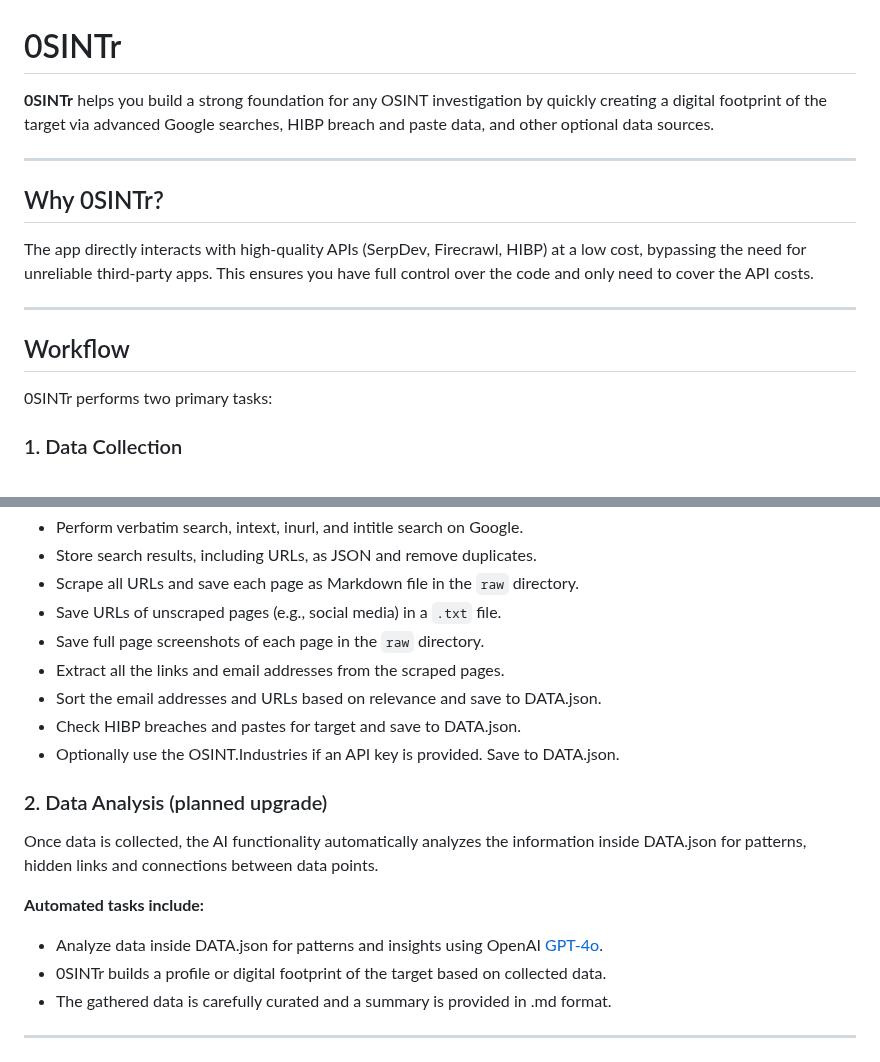
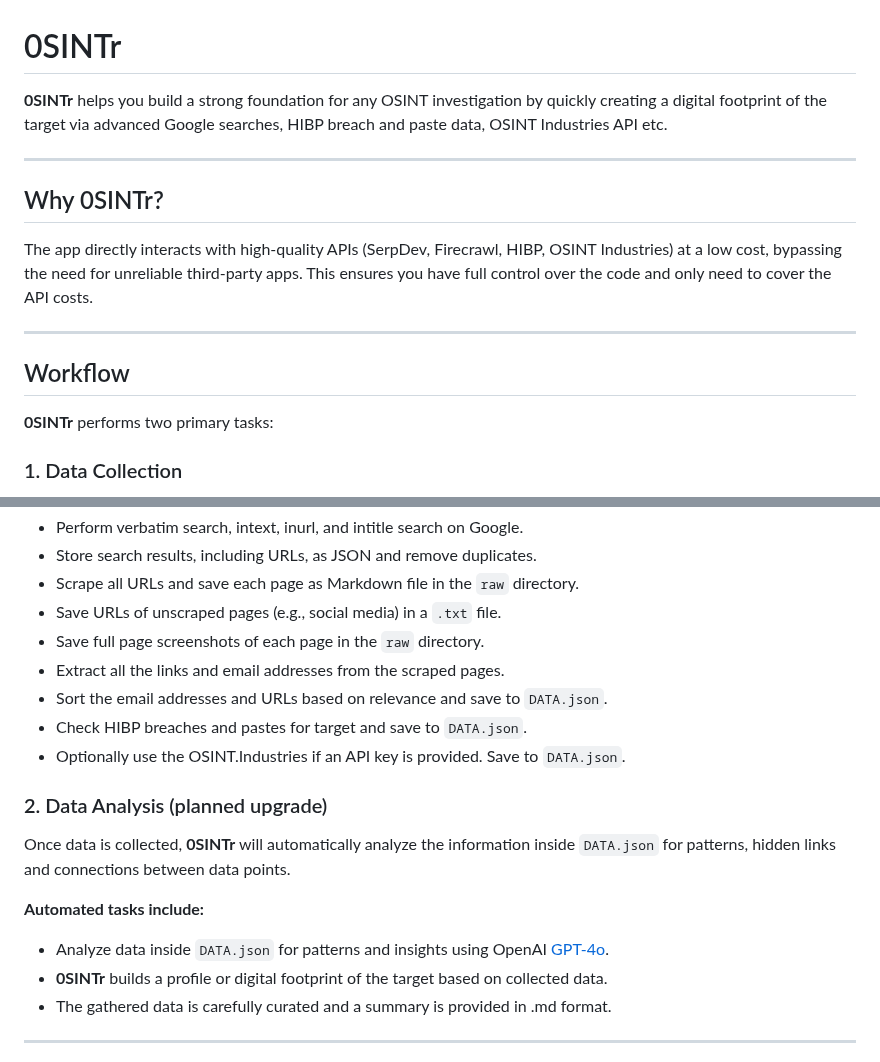
Before and after one commit to 0SINTr/osintr, a Markdown page: README.md, 2 parts joined by grey strips. Drawn GitHub-style.

```diff
--- a/README.md
+++ b/README.md
@@ -1,19 +1,19 @@
 
 # 0SINTr
 
-**0SINTr** helps you build a strong foundation for any OSINT investigation by quickly creating a digital footprint of the target via advanced Google searches, HIBP breach and paste data, and other optional data sources.
+**0SINTr** helps you build a strong foundation for any OSINT investigation by quickly creating a digital footprint of the target via advanced Google searches, HIBP breach and paste data, OSINT Industries API etc.
 
 ---
 
 ## Why 0SINTr?
 
-The app directly interacts with high-quality APIs (SerpDev, Firecrawl, HIBP) at a low cost, bypassing the need for unreliable third-party apps. This ensures you have full control over the code and only need to cover the API costs.
+The app directly interacts with high-quality APIs (SerpDev, Firecrawl, HIBP, OSINT Industries) at a low cost, bypassing the need for unreliable third-party apps. This ensures you have full control over the code and only need to cover the API costs.
 
 ---
 
 ## Workflow
 
-0SINTr performs two primary tasks:
+**0SINTr** performs two primary tasks:
 
 ### 1. Data Collection
 
@@ -26,17 +26,17 @@ You provide a **Username** or **Email Address** for the **-t** argument (see bel
 - Save URLs of unscraped pages (e.g., social media) in a `.txt` file.
 - Save full page screenshots of each page in the `raw` directory.
 - Extract all the links and email addresses from the scraped pages.
-- Sort the email addresses and URLs based on relevance and save to DATA.json.
-- Check HIBP breaches and pastes for target and save to DATA.json.
-- Optionally use the OSINT.Industries if an API key is provided. Save to DATA.json.
+- Sort the email addresses and URLs based on relevance and save to `DATA.json`.
+- Check HIBP breaches and pastes for target and save to `DATA.json`.
+- Optionally use the OSINT.Industries if an API key is provided. Save to `DATA.json`.
 
 ### 2. Data Analysis (planned upgrade)
 
-Once data is collected, the AI functionality automatically analyzes the information inside DATA.json for patterns, hidden links and connections between data points.
+Once data is collected, **0SINTr** will automatically analyze the information inside `DATA.json` for patterns, hidden links and connections between data points.
 
 **Automated tasks include:**
-- Analyze data inside DATA.json for patterns and insights using OpenAI [GPT-4o](https://platform.openai.com/docs/models/gpt-4o).
-- 0SINTr builds a profile or digital footprint of the target based on collected data.
+- Analyze data inside `DATA.json` for patterns and insights using OpenAI [GPT-4o](https://platform.openai.com/docs/models/gpt-4o).
+- **0SINTr** builds a profile or digital footprint of the target based on collected data.
 - The gathered data is carefully curated and a summary is provided in .md format.
 
 ---
```
Also changed, not shown: other parts of README.md (+3 -3 lines).
